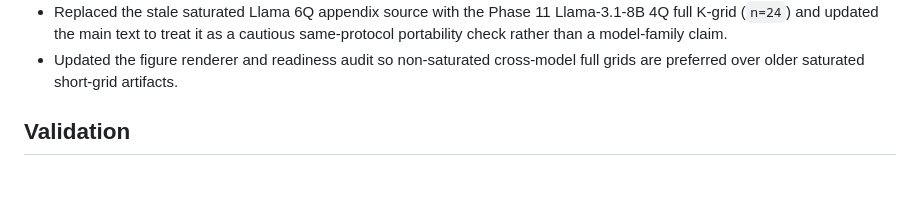
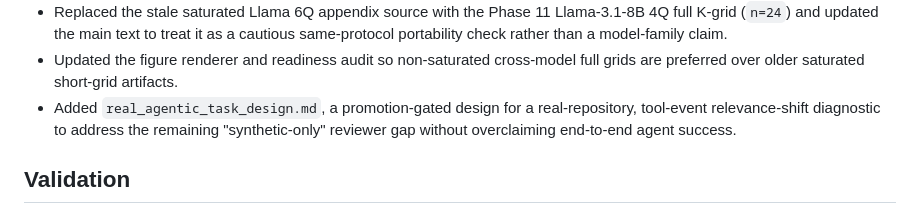
Before and after one commit to arusli1/RepairKV, a Markdown page: phases/phase14_critical_flaw_closure/phase14_status.md, the part around the change. Rendered like a GitHub page; blank space fills up the shorter version.

Commit message:
Specify real agentic diagnostic design
Co-authored-by: Andrew Rusli <andrewrusli@college.harvard.edu>
Co-authored-by: Shreyan Paliwal <shreyan.paliwal@gmail.com>

```diff
--- a/phases/phase14_critical_flaw_closure/phase14_status.md
+++ b/phases/phase14_critical_flaw_closure/phase14_status.md
@@ -104,6 +104,10 @@ Last updated: 2026-05-03 21:08 UTC.
   a cautious same-protocol portability check rather than a model-family claim.
 - Updated the figure renderer and readiness audit so non-saturated cross-model
   full grids are preferred over older saturated short-grid artifacts.
+- Added `real_agentic_task_design.md`, a promotion-gated design for a
+  real-repository, tool-event relevance-shift diagnostic to address the
+  remaining "synthetic-only" reviewer gap without overclaiming end-to-end agent
+  success.
 
 ## Validation
 
```
Also changed, not shown: phases/phase14_critical_flaw_closure/phase14_plan.md (+3 -0 lines), phases/phase14_critical_flaw_closure/real_agentic_task_design.md (added, +104 -0 lines).
